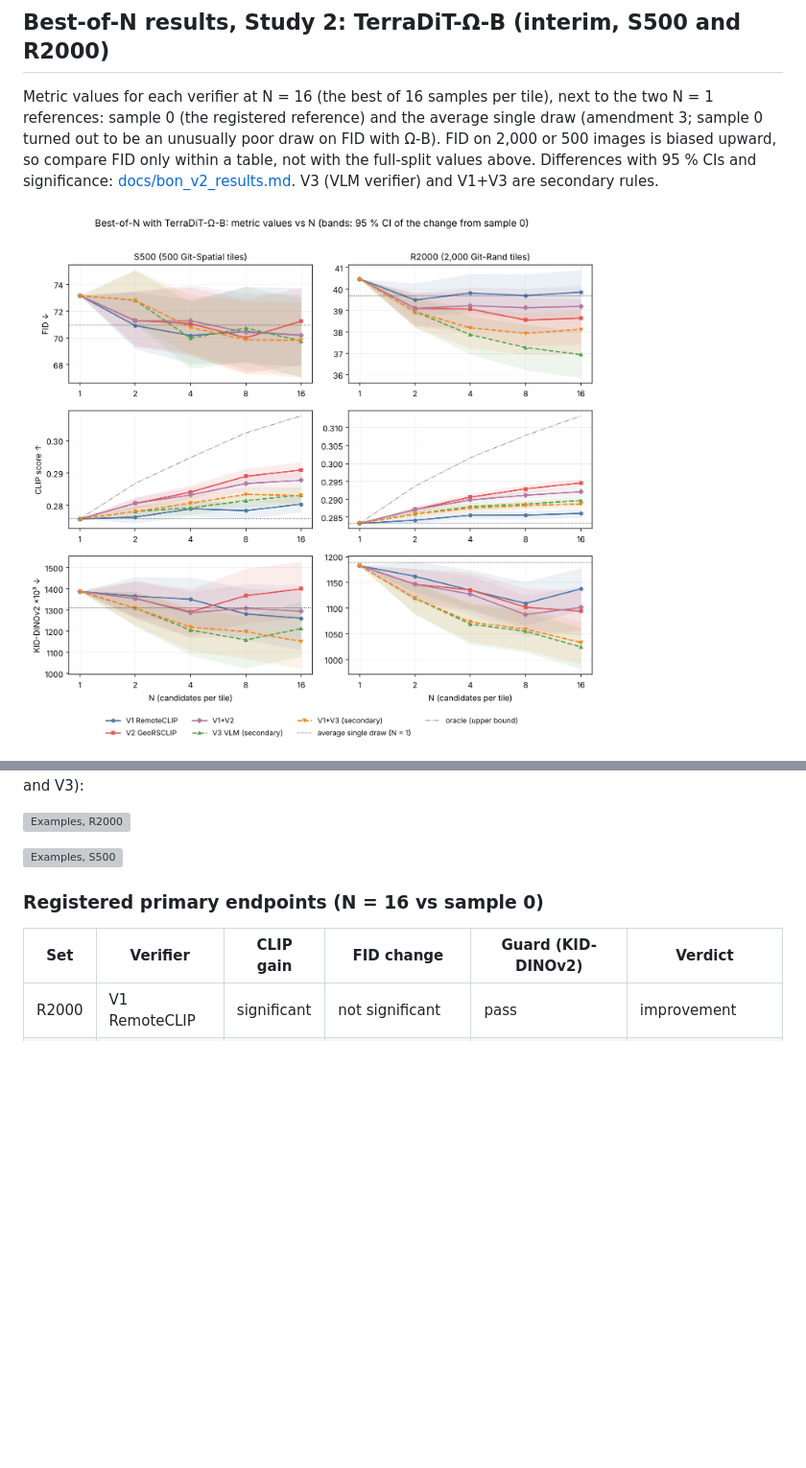
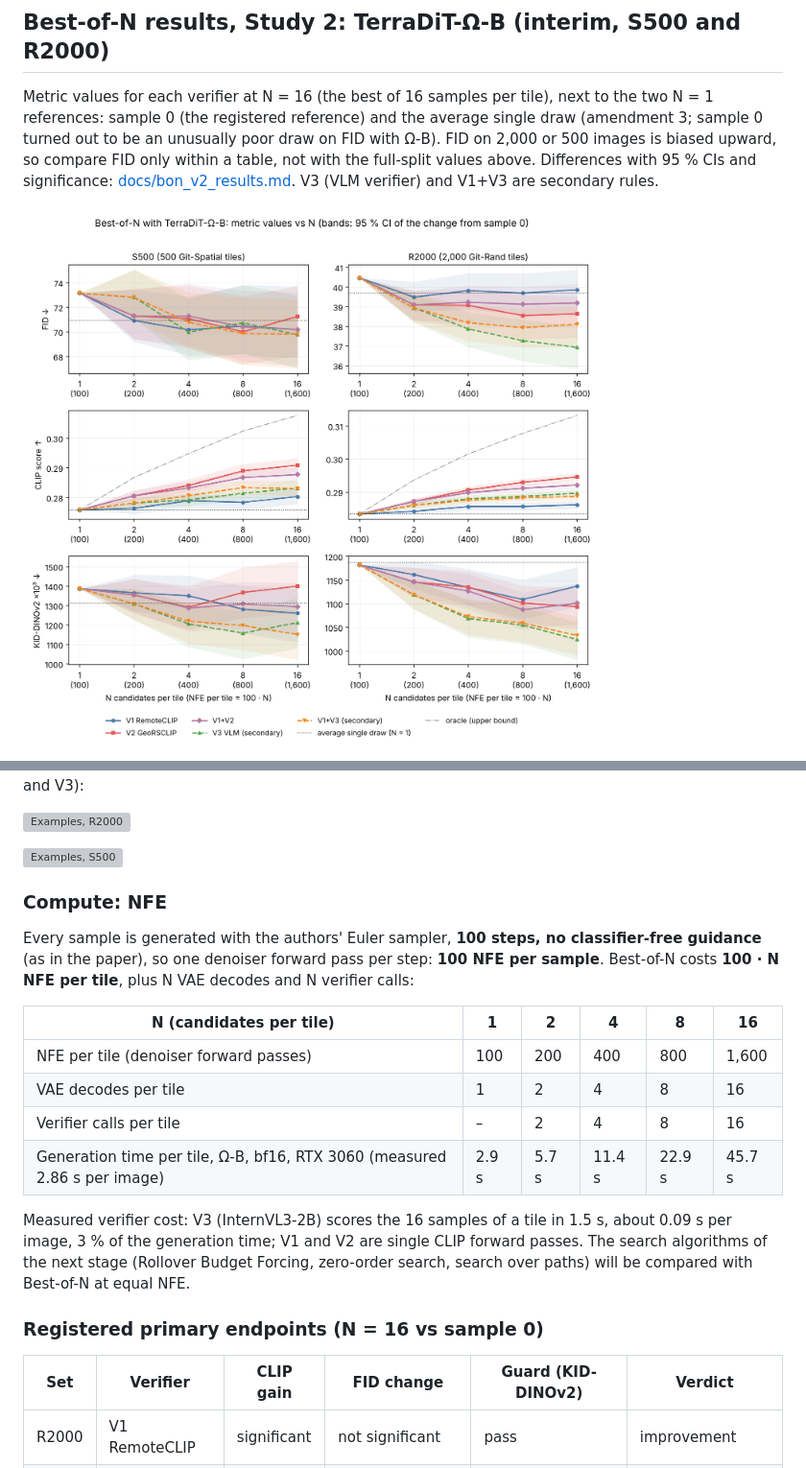
Before and after one commit to Redmonkeycloud/eo-tts, a Markdown page: README.md, 2 parts joined by grey strips. Shown at 96% size. GitHub-like rendering; pictures changed too: docs/assets/bon_v2_scaling.png; blank space fills up the shorter version; grey boxes are pictures that could not be loaded.

```diff
--- a/README.md
+++ b/README.md
@@ -150,6 +150,24 @@ by V1, V2 and V3):
 ![Examples, R2000](docs/assets/bon_v2_examples_R2000.png)
 
 ![Examples, S500](docs/assets/bon_v2_examples_S500.png)
+
+### Compute: NFE
+
+Every sample is generated with the authors' Euler sampler, **100 steps, no classifier-free
+guidance** (as in the paper), so one denoiser forward pass per step: **100 NFE per sample**.
+Best-of-N costs **100 · N NFE per tile**, plus N VAE decodes and N verifier calls:
+
+| N (candidates per tile) | 1 | 2 | 4 | 8 | 16 |
+| --- | --- | --- | --- | --- | --- |
+| NFE per tile (denoiser forward passes) | 100 | 200 | 400 | 800 | 1,600 |
+| VAE decodes per tile | 1 | 2 | 4 | 8 | 16 |
+| Verifier calls per tile | – | 2 | 4 | 8 | 16 |
+| Generation time per tile, Ω-B, bf16, RTX 3060 (measured 2.86 s per image) | 2.9 s | 5.7 s | 11.4 s | 22.9 s | 45.7 s |
+
+Measured verifier cost: V3 (InternVL3-2B) scores the 16 samples of a tile in 1.5 s, about
+0.09 s per image, 3 % of the generation time; V1 and V2 are single CLIP forward passes. The
+search algorithms of the next stage (Rollover Budget Forcing, zero-order search, search over
+paths) will be compared with Best-of-N at equal NFE.
 
 ### Registered primary endpoints (N = 16 vs sample 0)
 
```
Also changed, not shown: docs/bon_v2_results.md (+19 -0 lines), 1 other file.
